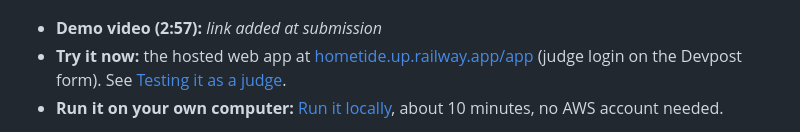
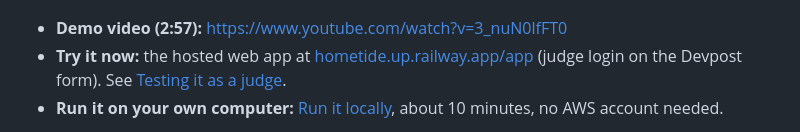
Before and after one commit to vvdotcom/FamilyOs, a Markdown page: README.md, the part around the change. Drawn GitHub-style.

```diff
--- a/README.md
+++ b/README.md
@@ -8,7 +8,7 @@ Built for the Build, Ship, Shape: Amazon Developer Hackathon (Fire TV track, plu
 
 ![Hometide running on a real Fire TV, with the companion web app on a phone](./docs/images/readme/hero.jpg)
 
-- **Demo video (2:57):** <!-- TODO: paste the YouTube or Vimeo link before submitting --> _link added at submission_
+- **Demo video (2:57):** https://www.youtube.com/watch?v=3_nuN0lfFT0
 - **Try it now:** the hosted web app at [hometide.up.railway.app/app](https://hometide.up.railway.app/app/) (judge login on the Devpost form). See [Testing it as a judge](#testing-it-as-a-judge).
 - **Run it on your own computer:** [Run it locally](#run-it-locally), about 10 minutes, no AWS account needed.
 
```
